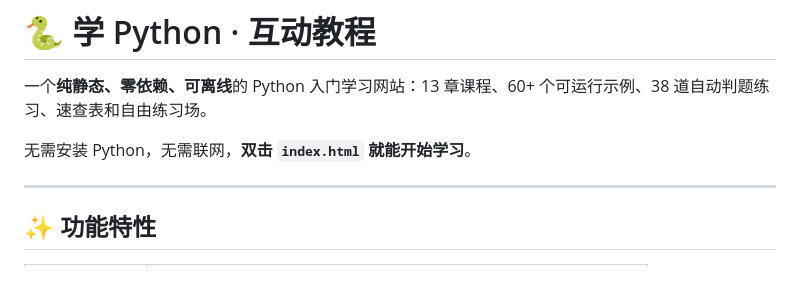
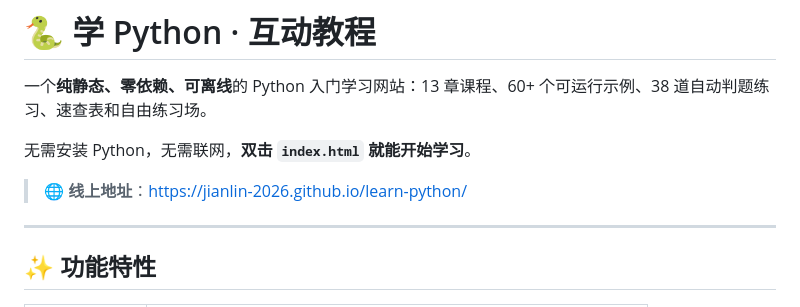
Before and after one commit to jianlin-2026/learn-python, a Markdown page: README.md, the part around the change. Drawn GitHub-style; blank space fills up the shorter version.

Commit message:
README：添加线上地址

```diff
--- a/README.md
+++ b/README.md
@@ -3,6 +3,8 @@
 一个**纯静态、零依赖、可离线**的 Python 入门学习网站：13 章课程、60+ 个可运行示例、38 道自动判题练习、速查表和自由练习场。
 
 无需安装 Python，无需联网，**双击 `index.html` 就能开始学习**。
+
+> 🌐 **线上地址**：https://jianlin-2026.github.io/learn-python/
 
 ---
 
```
